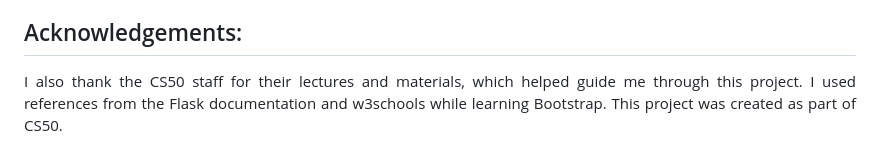
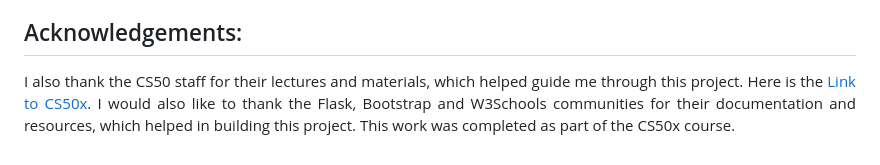
Before and after one commit to NyanHtetMyat/NoteBox, a Markdown page: README.md, the part around the change. Drawn GitHub-style.

Commit message:
v1.2 Updated README.md

```diff
--- a/README.md
+++ b/README.md
@@ -168,5 +168,5 @@ What I wanted to do is to make the web page updates dynamically. For example, re
 
 ## Acknowledgements:
 <p align="justify">
-I also thank the CS50 staff for their lectures and materials, which helped guide me through this project. I used references from the Flask documentation and w3schools while learning Bootstrap. This project was created as part of CS50.
+I also thank the CS50 staff for their lectures and materials, which helped guide me through this project. Here is the <a href="https://cs50.harvard.edu/x/">Link to CS50x</a>. I would also like to thank the Flask, Bootstrap and W3Schools communities for their documentation and resources, which helped in building this project. This work was completed as part of the CS50x course.
 </p>
```
